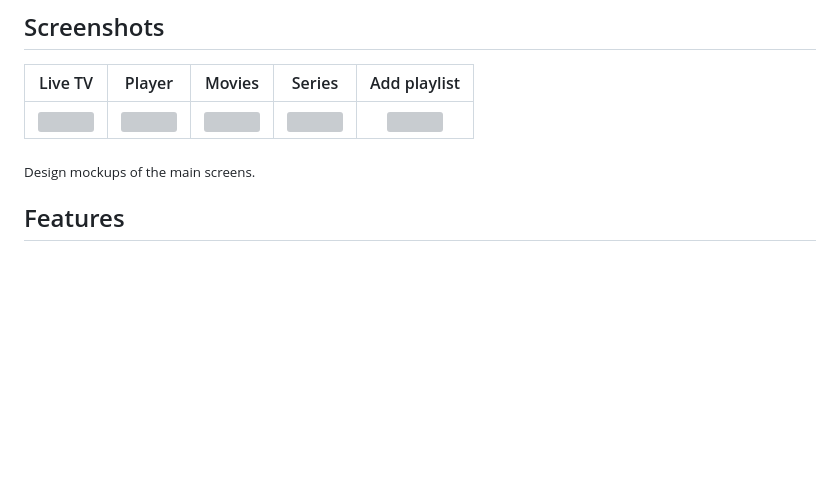
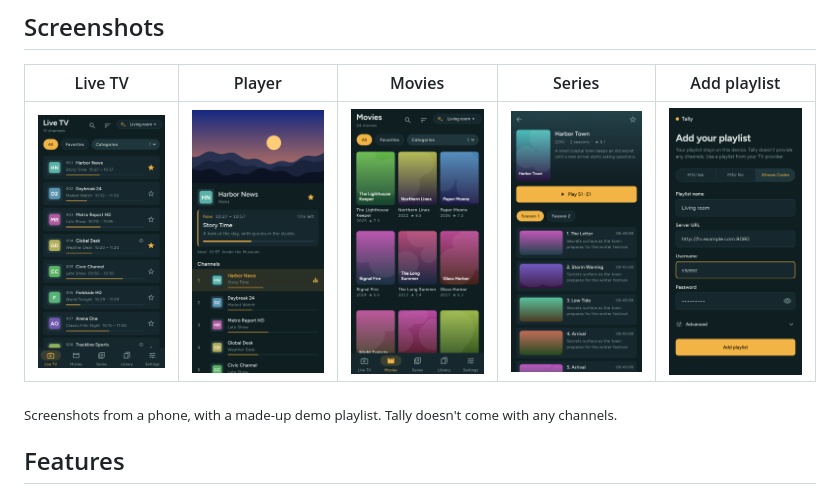
Before and after one commit to isousluer/tally-iptv, a Markdown page: README.md, the part around the change. GitHub-like rendering; pictures changed too: design/screenshots/add-playlist.png (added), design/screenshots/live-tv.png (added), design/screenshots/movies.png (added); blank space fills up the shorter version; grey boxes are pictures that could not be loaded.

```diff
--- a/README.md
+++ b/README.md
@@ -30,9 +30,9 @@ with a TV guide, favorites and playback that picks up where you left off.
 
 | Live TV | Player | Movies | Series | Add playlist |
 | :---: | :---: | :---: | :---: | :---: |
-| <img src="design/stitch/live-tv.png" width="160"> | <img src="design/stitch/player.png" width="160"> | <img src="design/stitch/movies.png" width="160"> | <img src="design/stitch/series-detail.png" width="160"> | <img src="design/stitch/add-playlist.png" width="160"> |
+| <img src="design/screenshots/live-tv.png" width="160"> | <img src="design/screenshots/player.png" width="160"> | <img src="design/screenshots/movies.png" width="160"> | <img src="design/screenshots/series-detail.png" width="160"> | <img src="design/screenshots/add-playlist.png" width="160"> |
 
-<sub>Design mockups of the main screens.</sub>
+<sub>Screenshots from a phone, with a made-up demo playlist. Tally doesn't come with any channels.</sub>
 
 ## Features
 
```
Also changed, not shown: CHANGELOG.md (+1 -0 lines), 5 other files.
